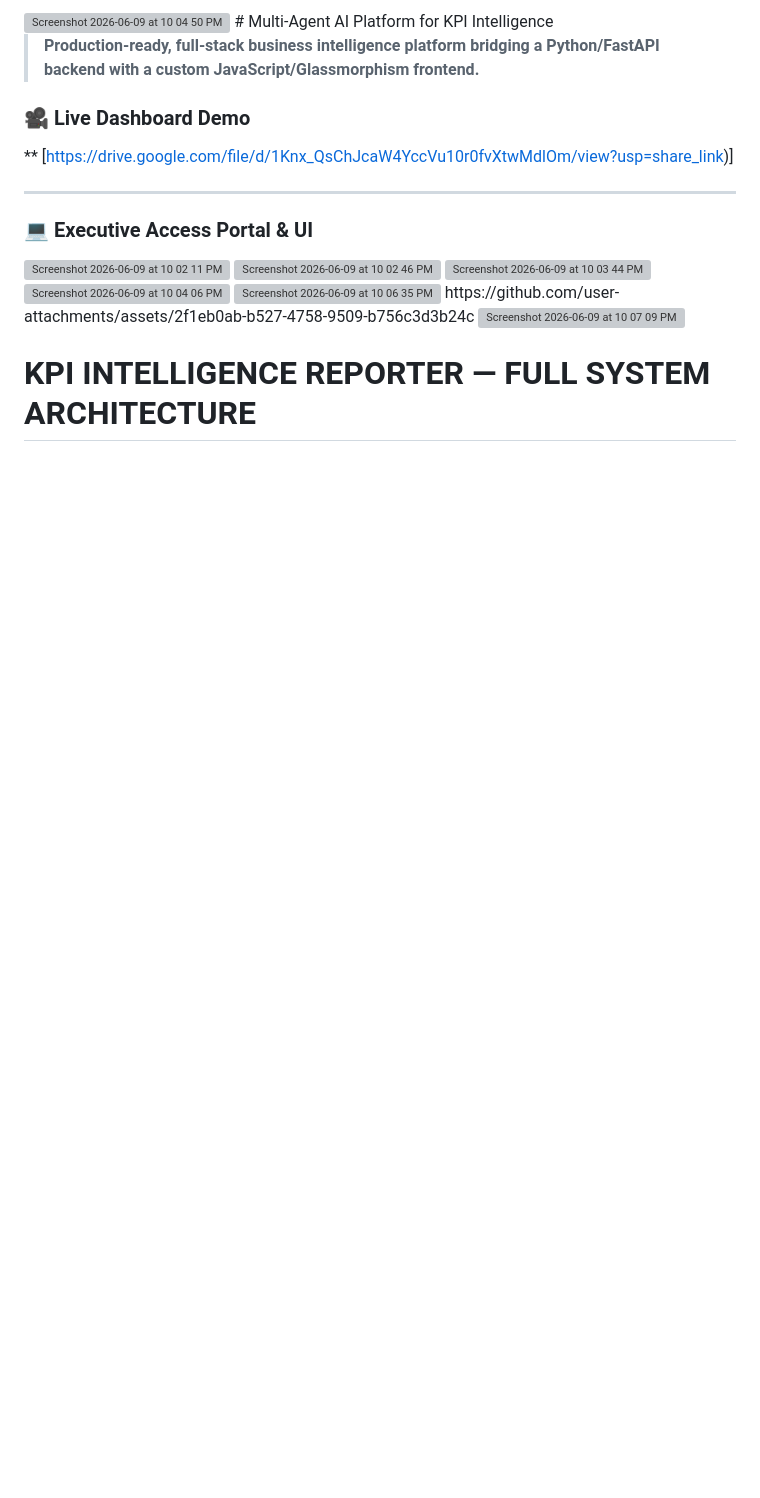
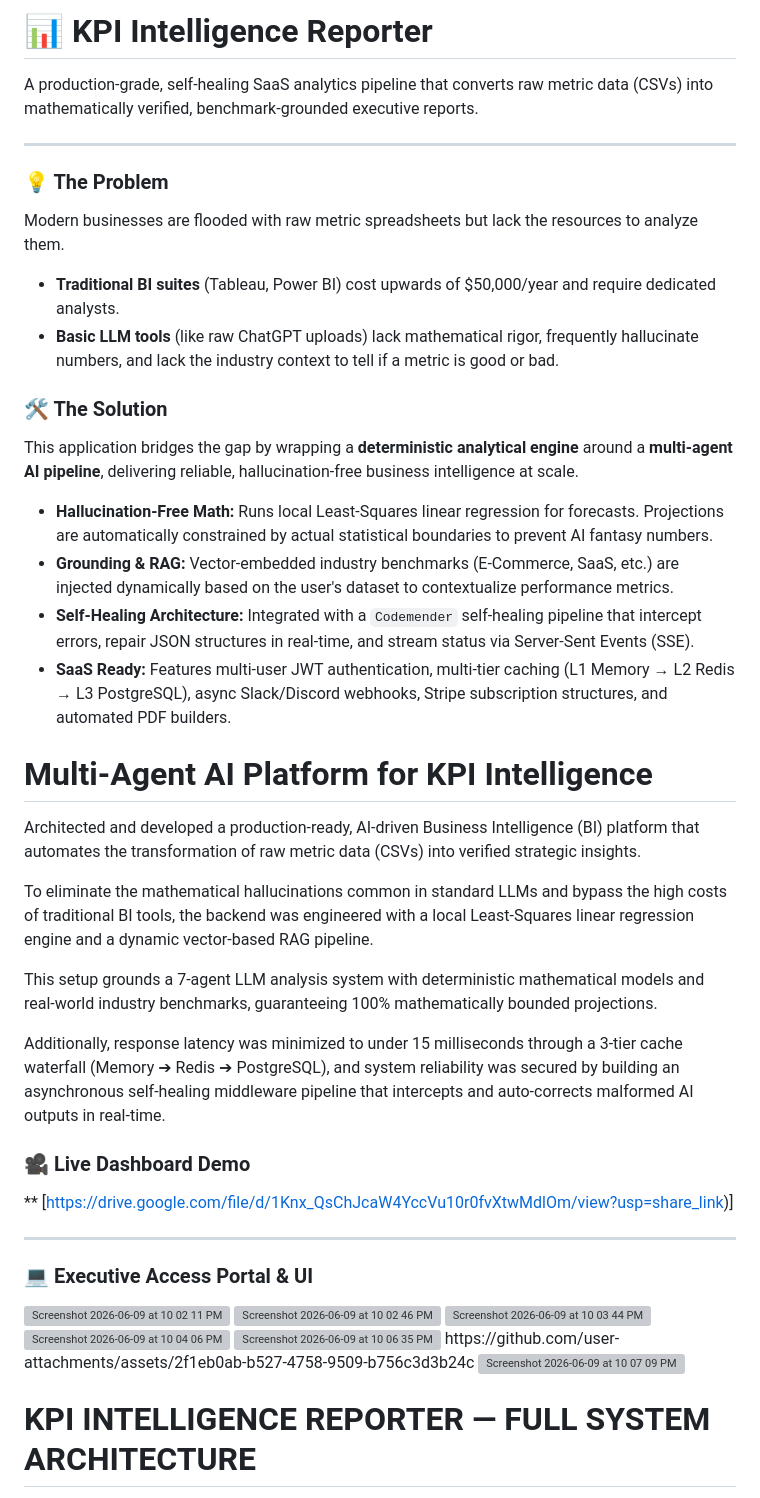
Before and after one commit to amankr2615/kpi-intelligence-reporter, a Markdown page: README.md, the part around the change. GitHub-like rendering; blank space fills up the shorter version; grey boxes are pictures that could not be loaded.

```diff
--- a/README.md
+++ b/README.md
@@ -1,7 +1,32 @@
-<img width="1248" height="696" alt="Screenshot 2026-06-09 at 10 04 50 PM" src="https://github.com/user-attachments/assets/921dc4ef-c0a6-4946-91a5-e144c27099c1" />
+# 📊 KPI Intelligence Reporter
+
+A production-grade, self-healing SaaS analytics pipeline that converts raw metric data (CSVs) into mathematically verified, benchmark-grounded executive reports.
+
+---
+
+### 💡 The Problem
+Modern businesses are flooded with raw metric spreadsheets but lack the resources to analyze them.
+* **Traditional BI suites** (Tableau, Power BI) cost upwards of $50,000/year and require dedicated analysts.
+* **Basic LLM tools** (like raw ChatGPT uploads) lack mathematical rigor, frequently hallucinate numbers, and lack the industry context to tell if a metric is good or bad.
+
+### 🛠️ The Solution
+This application bridges the gap by wrapping a **deterministic analytical engine** around a **multi-agent AI pipeline**, delivering reliable, hallucination-free business intelligence at scale.
+
+* **Hallucination-Free Math:** Runs local Least-Squares linear regression for forecasts. Projections are automatically constrained by actual statistical boundaries to prevent AI fantasy numbers.
+* **Grounding & RAG:** Vector-embedded industry benchmarks (E-Commerce, SaaS, etc.) are injected dynamically based on the user's dataset to contextualize performance metrics.
+* **Self-Healing Architecture:** Integrated with a `Codemender` self-healing pipeline that intercept errors, repair JSON structures in real-time, and stream status via Server-Sent Events (SSE).
+* **SaaS Ready:** Features multi-user JWT authentication, multi-tier caching (L1 Memory → L2 Redis → L3 PostgreSQL), async Slack/Discord webhooks, Stripe subscription structures, and automated PDF builders.
+
+
 # Multi-Agent AI Platform for KPI Intelligence
 
-> **Production-ready, full-stack business intelligence platform bridging a Python/FastAPI backend with a custom JavaScript/Glassmorphism frontend.**
+Architected and developed a production-ready, AI-driven Business Intelligence (BI) platform that automates the transformation of raw metric data (CSVs) into verified strategic insights.
+
+To eliminate the mathematical hallucinations common in standard LLMs and bypass the high costs of traditional BI tools, the backend was engineered with a local Least-Squares linear regression engine and a dynamic vector-based RAG pipeline.
+
+This setup grounds a 7-agent LLM analysis system with deterministic mathematical models and real-world industry benchmarks, guaranteeing 100% mathematically bounded projections.
+
+Additionally, response latency was minimized to under 15 milliseconds through a 3-tier cache waterfall (Memory ➔ Redis ➔ PostgreSQL), and system reliability was secured by building an asynchronous self-healing middleware pipeline that intercepts and auto-corrects malformed AI outputs in real-time.
 
 ### 🎥 Live Dashboard Demo
 **
```
